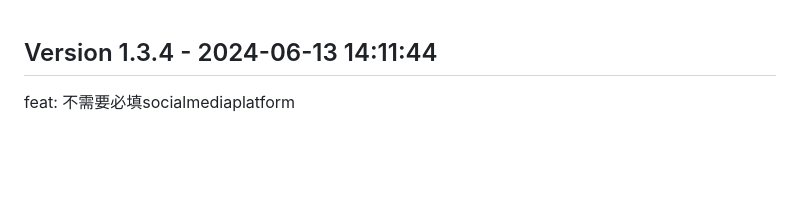
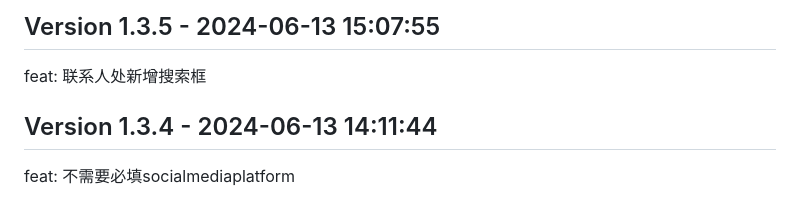
Before and after one commit to joycedoor/WechatLead, a Markdown page: updatelog.md, the part around the change. GitHub-like rendering; blank space fills up the shorter version.

Commit message:
Update updatelog.md to version 1.3.5

```diff
--- a/updatelog.md
+++ b/updatelog.md
@@ -1,3 +1,7 @@
+## Version 1.3.5 - 2024-06-13 15:07:55
+
+feat: 联系人处新增搜索框
+
 ## Version 1.3.4 - 2024-06-13 14:11:44
 
 feat: 不需要必填socialmediaplatform
```
